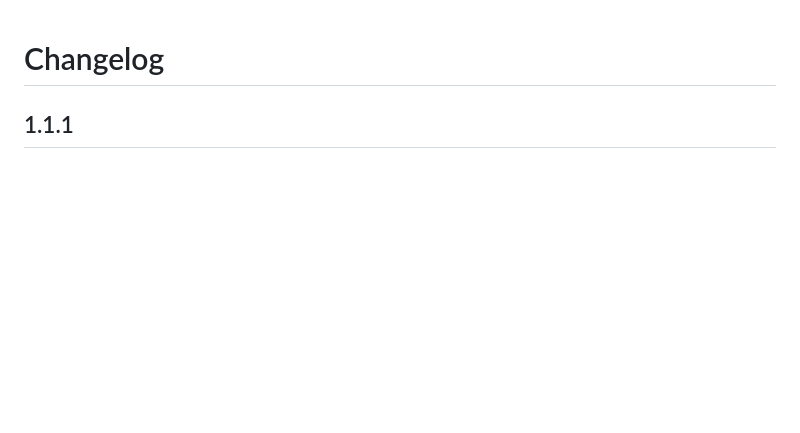
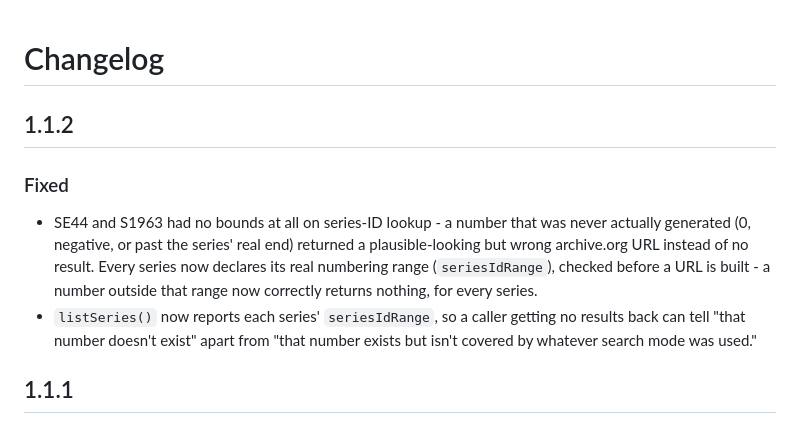
Before and after one commit to bwalsh517/maryland-record-search, a Markdown page: CHANGELOG.md, the part around the change. Rendered like a GitHub page; blank space fills up the shorter version.

Commit message:
docs: add 1.1.2 changelog entry

```diff
--- a/CHANGELOG.md
+++ b/CHANGELOG.md
@@ -1,4 +1,20 @@
 # Changelog
+
+## 1.1.2
+
+### Fixed
+
+- SE44 and S1963 had no bounds at all on series-ID lookup - a number
+  that was never actually generated (0, negative, or past the
+  series' real end) returned a plausible-looking but wrong
+  archive.org URL instead of no result. Every series now declares its
+  real numbering range (`seriesIdRange`), checked before a URL is
+  built - a number outside that range now correctly returns nothing,
+  for every series.
+- `listSeries()` now reports each series' `seriesIdRange`, so a caller
+  getting no results back can tell "that number doesn't exist" apart
+  from "that number exists but isn't covered by whatever search mode
+  was used."
 
 ## 1.1.1
 
```
